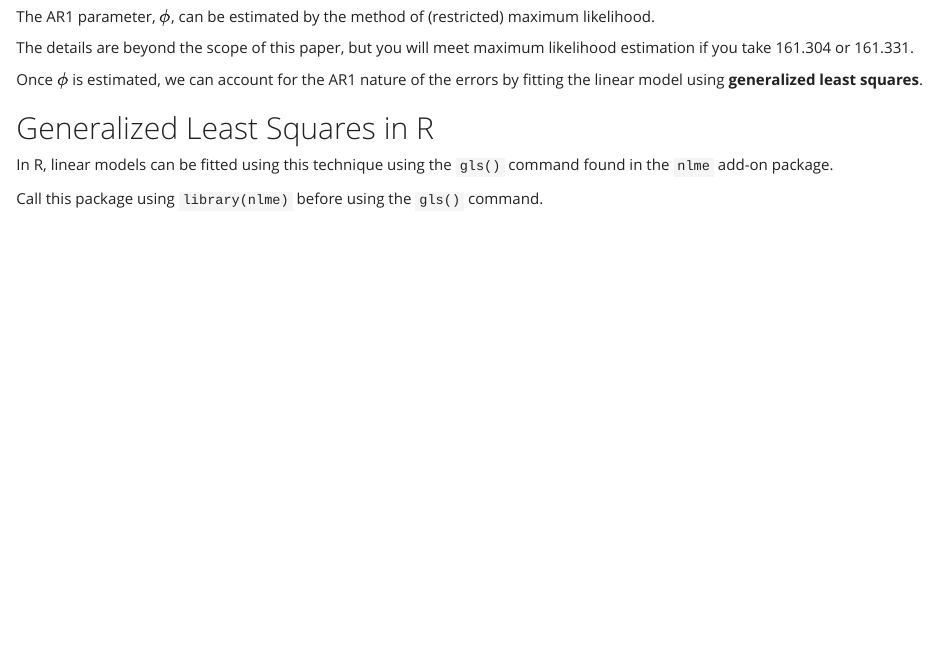
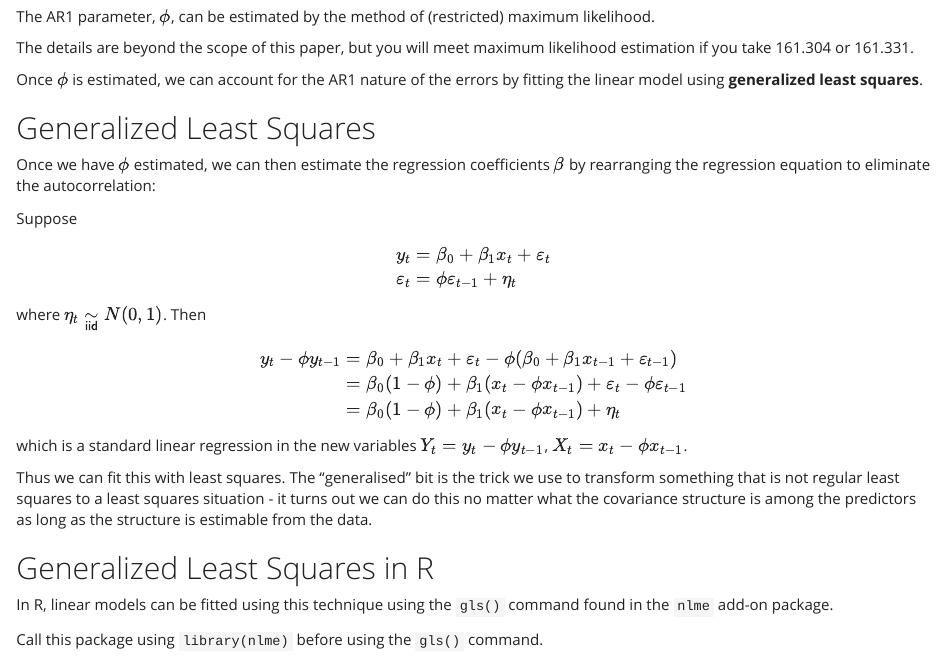
Before and after one commit to nknowlton/161251, an R Markdown document (lectures/lecture32.Rmd): the page in a window 1100 px wide, from 3590 px down. Rendered offline with R 4.5, knitr and Pandoc, with nearby package versions; code that draws random numbers runs with fixed seeds of ours.

Commit message:
update lecture 32 with a bit more on gls

```diff
--- a/lectures/lecture32.Rmd
+++ b/lectures/lecture32.Rmd
@@ -167,6 +167,29 @@ Once $\phi$ is estimated, we can account for the AR1 nature of the
     errors by fitting the linear model using **generalized least
     squares**.
 
+## Generalized Least Squares
+
+Once we have $\phi$ estimated, we can then estimate the regression coefficients $\beta$ by rearranging the regression equation to eliminate the autocorrelation:
+
+Suppose
+$$
+\begin{aligned}
+y_t &= \beta_0 + \beta_1 x_t + \varepsilon_t\\
+\varepsilon_t &= \phi \varepsilon_{t-1} + \eta_t
+\end{aligned}
+$$
+where $\eta_t \underset{\mathsf{iid}}\sim N(0, 1)$. Then
+$$
+\begin{aligned}
+y_t - \phi y_{t-1} &= \beta_0 + \beta_1 x_t + \varepsilon_t - \phi (\beta_0 + \beta_1 x_{t-1} + \varepsilon_{t-1})\\
+&= \beta_0(1 - \phi) + \beta_1 (x_t - \phi x_{t-1}) + \varepsilon_t - \phi \varepsilon_{t-1}\\
+&= \beta_0(1 - \phi) + \beta_1 (x_t - \phi x_{t-1}) + \eta_t
+\end{aligned}
+$$
+which is a standard linear regression in the new variables $Y_t = y_t - \phi y_{t-1}$, $X_t = x_t - \phi x_{t-1}$.
+
+Thus we can fit this with least squares. The "generalised" bit is the trick we use to transform something that is not regular least squares to a least squares situation - it turns out we can do this no matter what the covariance structure is among the predictors as long as the structure is estimable from the data.
+
 ## Generalized Least Squares in R
 
 In R, linear models can be fitted using this technique using the `gls()` command found in the `nlme` add-on package.
```
